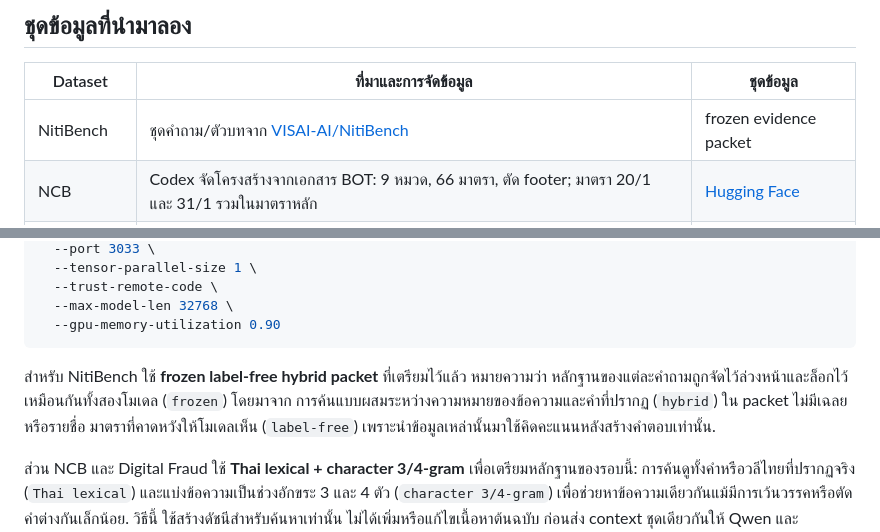
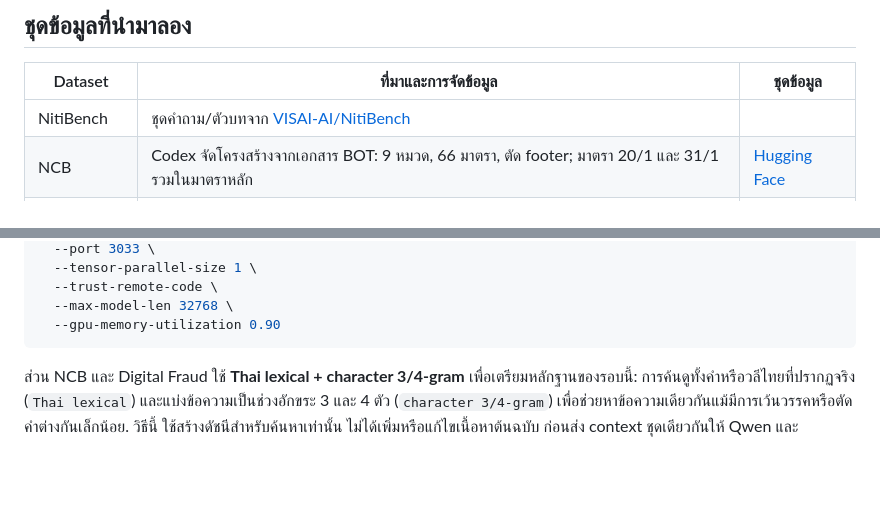
Before and after one commit to lengtsp/OpenThai-2.0-Legal-Test-Result, a Markdown page: README.md, 2 parts joined by grey strips. Rendered like a GitHub page; blank space fills up the shorter version.

Commit message:
docs: remove frozen packet terminology

````diff
--- a/README.md
+++ b/README.md
@@ -13,7 +13,7 @@ Digital Fraud อย่างละ 5 ข้อ
 
 | Dataset | ที่มาและการจัดข้อมูล | ชุดข้อมูล |
 |---|---|---|
-| NitiBench | ชุดคำถาม/ตัวบทจาก [VISAI-AI/NitiBench](https://huggingface.co/datasets/VISAI-AI/nitibench) | frozen evidence packet |
+| NitiBench | ชุดคำถาม/ตัวบทจาก [VISAI-AI/NitiBench](https://huggingface.co/datasets/VISAI-AI/nitibench) | |
 | NCB | Codex จัดโครงสร้างจากเอกสาร BOT: 9 หมวด, 66 มาตรา, ตัด footer; มาตรา 20/1 และ 31/1 รวมในมาตราหลัก | [Hugging Face](https://huggingface.co/datasets/thodsapon/thai-ncb-digital-fraud-structural-rag) |
 | Digital Fraud | Codex จัดโครงสร้างจากประกาศ BOT 57/2568: 6 parent และ 11 child ระดับ `X.X` | [Hugging Face](https://huggingface.co/datasets/thodsapon/thai-ncb-digital-fraud-structural-rag) |
 
@@ -58,11 +58,6 @@ vllm serve \
   --max-model-len 32768 \
   --gpu-memory-utilization 0.90
 ```
-
-สำหรับ NitiBench ใช้ **frozen label-free hybrid packet** ที่เตรียมไว้แล้ว หมายความว่า
-หลักฐานของแต่ละคำถามถูกจัดไว้ล่วงหน้าและล็อกไว้เหมือนกันทั้งสองโมเดล (`frozen`) โดยมาจาก
-การค้นแบบผสมระหว่างความหมายของข้อความและคำที่ปรากฏ (`hybrid`) ใน packet ไม่มีเฉลยหรือรายชื่อ
-มาตราที่คาดหวังให้โมเดลเห็น (`label-free`) เพราะนำข้อมูลเหล่านั้นมาใช้คิดคะแนนหลังสร้างคำตอบเท่านั้น.
 
 ส่วน NCB และ Digital Fraud ใช้ **Thai lexical + character 3/4-gram** เพื่อเตรียมหลักฐานของรอบนี้:
 การค้นดูทั้งคำหรือวลีไทยที่ปรากฏจริง (`Thai lexical`) และแบ่งข้อความเป็นช่วงอักขระ 3 และ 4 ตัว
````
